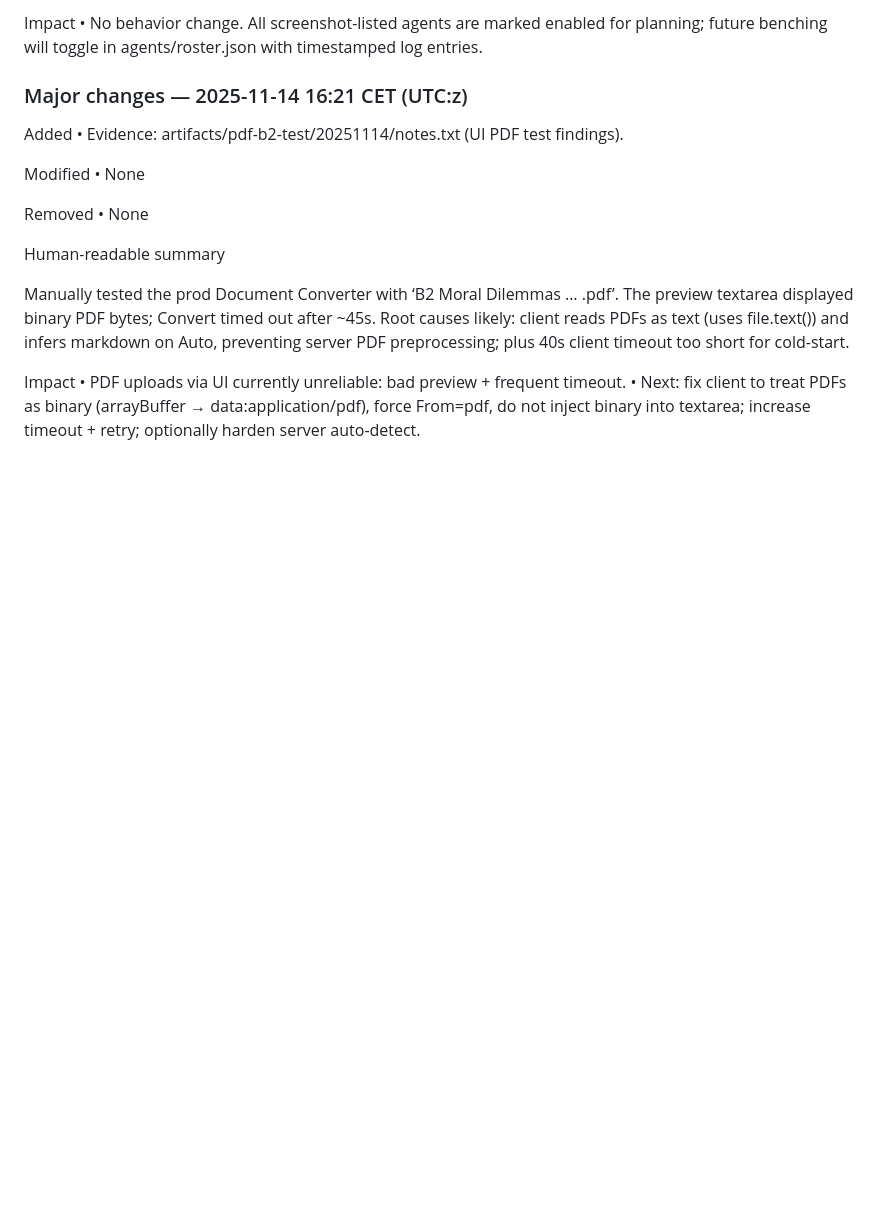
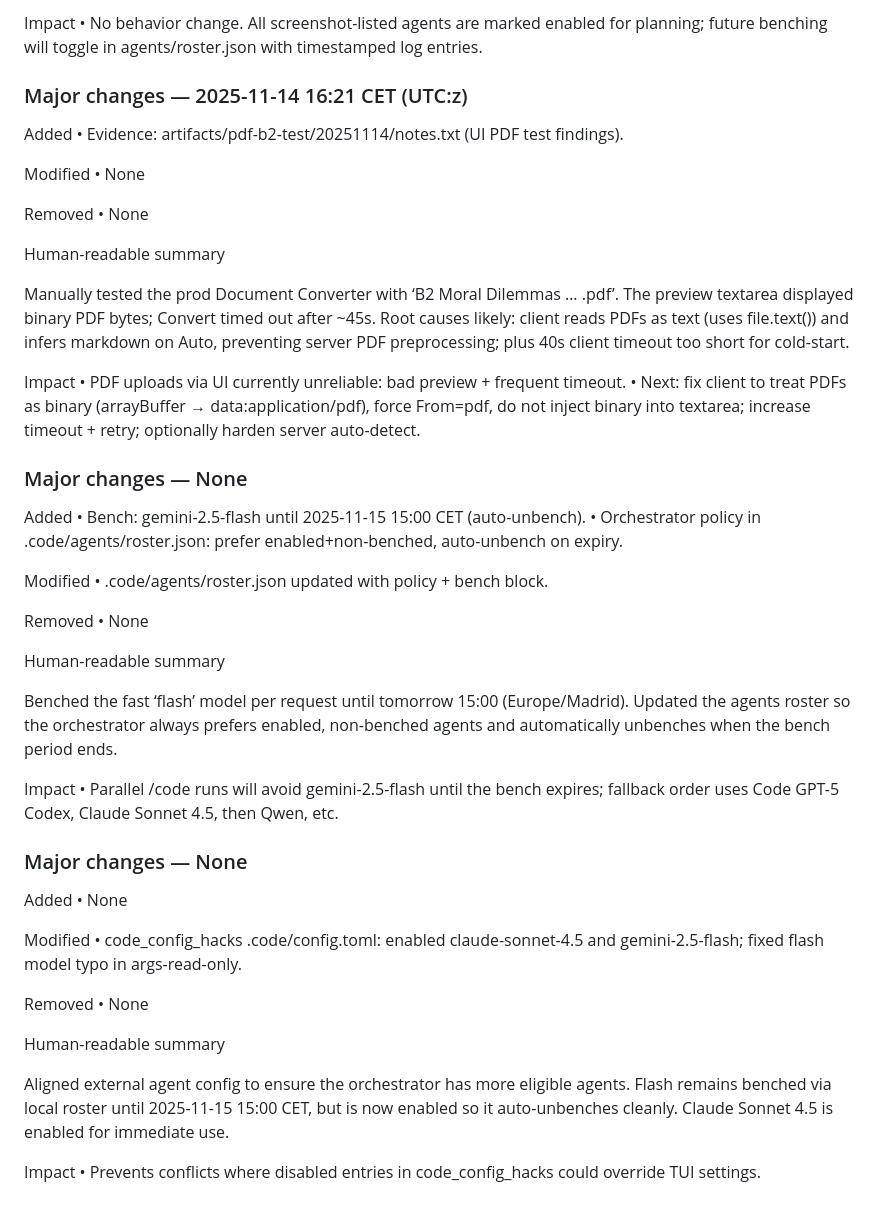
Before and after one commit to NicheToolsCavin/tinyutils, a Markdown page: docs/AGENT_RUN_LOG.md, the part around the change. Drawn GitHub-style; blank space fills up the shorter version.

Commit message:
docs(run): align external agent config + log

```diff
--- a/docs/AGENT_RUN_LOG.md
+++ b/docs/AGENT_RUN_LOG.md
@@ -759,3 +759,42 @@ Manually tested the prod Document Converter with ‘B2 Moral Dilemmas … .pdf
 Impact
 • PDF uploads via UI currently unreliable: bad preview + frequent timeout.
 • Next: fix client to treat PDFs as binary (arrayBuffer → data:application/pdf), force From=pdf, do not inject binary into textarea; increase timeout + retry; optionally harden server auto-detect.
+
+
+### Major changes — None
+
+Added
+• Bench: gemini-2.5-flash until 2025-11-15 15:00 CET (auto-unbench).
+• Orchestrator policy in .code/agents/roster.json: prefer enabled+non-benched, auto-unbench on expiry.
+
+Modified
+• .code/agents/roster.json updated with policy + bench block.
+
+Removed
+• None
+
+Human-readable summary
+
+Benched the fast ‘flash’ model per request until tomorrow 15:00 (Europe/Madrid). Updated the agents roster so the orchestrator always prefers enabled, non-benched agents and automatically unbenches when the bench period ends.
+
+Impact
+• Parallel /code runs will avoid gemini-2.5-flash until the bench expires; fallback order uses Code GPT-5 Codex, Claude Sonnet 4.5, then Qwen, etc.
+
+
+### Major changes — None
+
+Added
+• None
+
+Modified
+• code_config_hacks .code/config.toml: enabled claude-sonnet-4.5 and gemini-2.5-flash; fixed flash model typo in args-read-only.
+
+Removed
+• None
+
+Human-readable summary
+
+Aligned external agent config to ensure the orchestrator has more eligible agents. Flash remains benched via local roster until 2025-11-15 15:00 CET, but is now enabled so it auto-unbenches cleanly. Claude Sonnet 4.5 is enabled for immediate use.
+
+Impact
+• Prevents conflicts where disabled entries in code_config_hacks could override TUI settings.
```
